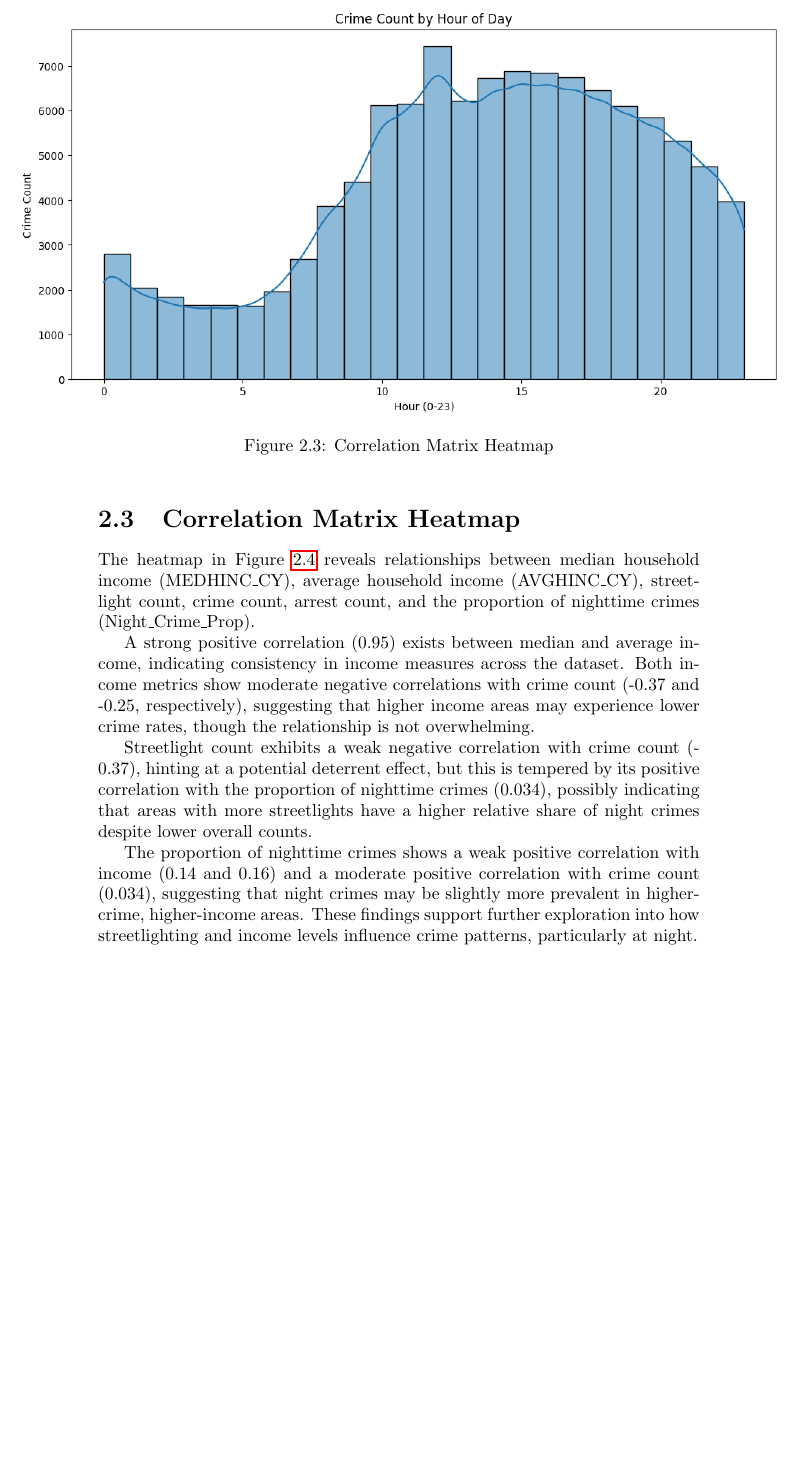
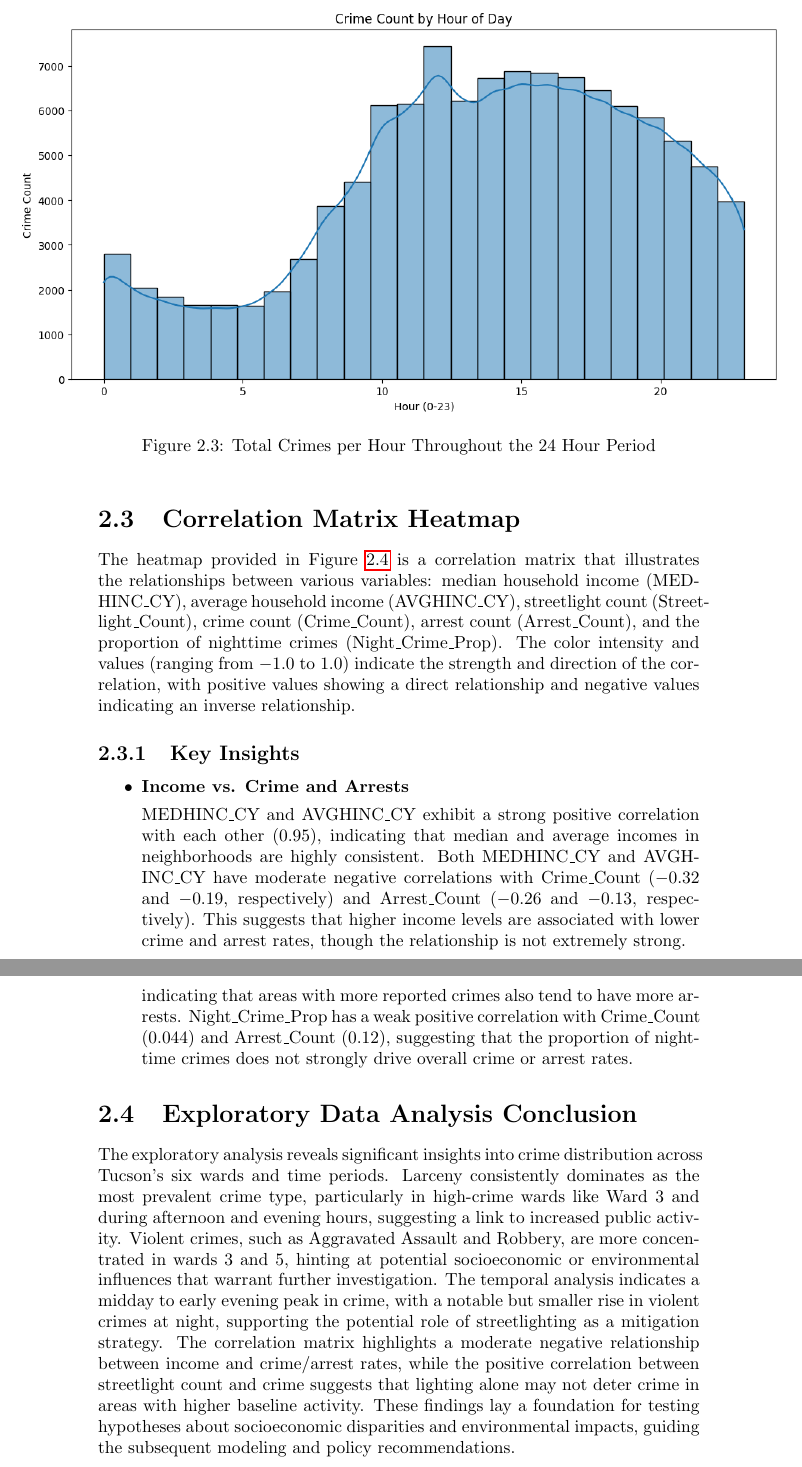
Before and after one commit to nathantebbs/tucson-crime-analysis, a LaTeX thesis (report/csc-380-final-report.tex): part of page 12 of 16 before the commit and two parts of pages 12 and 14 of 18 after it, the two joined at a grey line, cut at the place of the change, the shorter picture padded with empty space. Compiled offline with pdfLaTeX.

Commit message:
data analysis finished

```diff
--- a/report/csc-380-final-report.tex
+++ b/report/csc-380-final-report.tex
@@ -179,15 +180,15 @@ Violent crimes such as Aggravated Assault (red) and Robbery (green) are more pre
     \advance\leftskip-3cm
     \advance\rightskip-3cm
     \includegraphics[keepaspectratio=true,scale=.6]{crime-by-hour}
-    		\caption{Correlation Matrix Heatmap}
+    \caption{Total Crimes per Hour Throughout the 24 Hour Period}
     \label{fig:crime-by-hour}
   \end{center}
 \end{figure}
 
+
+
 \newpage
 \section{Correlation Matrix Heatmap}
-    \par The heatmap in Figure \ref{fig:heatmap} reveals relationships between median household income (MEDHINC\textunderscore CY), average household income (AVGHINC\textunderscore CY), streetlight count, crime count, arrest count, and the proportion of nighttime crimes (Night\textunderscore Crime\textunderscore Prop).
-
-    A strong positive correlation (0.95) exists between median and average income, indicating consistency in income measures across the dataset. Both income metrics show moderate negative correlations with crime count (-0.37 and -0.25, respectively), suggesting that higher income areas may experience lower crime rates, though the relationship is not overwhelming.
+\par The heatmap provided in Figure \ref{fig:heatmap} is a correlation matrix that illustrates the relationships between various variables: median household income (MEDHINC\_CY), average household income (AVGHINC\_CY), streetlight count (Streetlight\_Count), crime count (Crime\_Count), arrest count (Arrest\_Count), and the proportion of nighttime crimes (Night\_Crime\_Prop). The color intensity and values (ranging from $-1.0$ to $1.0$) indicate the strength and direction of the correlation, with positive values showing a direct relationship and negative values indicating an inverse relationship.
 
 
@@ -201,10 +203,19 @@ Violent crimes such as Aggravated Assault (red) and Robbery (green) are more pre
   \end{center}
 \end{figure}
 
+\subsection{Key Insights}
 
-    \par Streetlight count exhibits a weak negative correlation with crime count (-0.37), hinting at a potential deterrent effect, but this is tempered by its positive correlation with the proportion of nighttime crimes (0.034), possibly indicating that areas with more streetlights have a higher relative share of night crimes despite lower overall counts.
+\begin{itemize}
+\item \textbf{Income vs. Crime and Arrests}
+  \par MEDHINC\_CY and AVGHINC\_CY exhibit a strong positive correlation with each other ($0.95$), indicating that median and average incomes in neighborhoods are highly consistent. Both MEDHINC\_CY and AVGHINC\_CY have moderate negative correlations with Crime\_Count ($-0.32$ and $-0.19$, respectively) and Arrest\_Count ($-0.26$ and $-0.13$, respectively). This suggests that higher income levels are associated with lower crime and arrest rates, though the relationship is not extremely strong.
+\item \textbf{Streetlights vs. Crime}
+  \par Streetlight\_Count has a moderate positive correlation with Crime\_Count ($0.56$) and Arrest\_Count ($0.68$), indicating that areas with more streetlights tend to have higher crime and arrest numbers. There is a weak positive correlation between Streetlight\_Count and Night\_Crime\_Prop ($0.20$), suggesting a slight tendency for more streetlights to be associated with a higher proportion of nighttime crimes. The correlation between Streetlight\_Count and income variables ($0.11$ with MEDHINC\_CY, $0.22$ with AVGHINC\_CY) is weak, implying that streetlight presence is not strongly tied to income levels.
+\item \textbf{Crime and Arrests}
+  \par Crime\_Count and Arrest\_Count are strongly positively correlated ($0.97$), indicating that areas with more reported crimes also tend to have more arrests. Night\_Crime\_Prop has a weak positive correlation with Crime\_Count ($0.044$) and Arrest\_Count ($0.12$), suggesting that the proportion of nighttime crimes does not strongly drive overall crime or arrest rates.
+\end{itemize}
 
-    The proportion of nighttime crimes shows a weak positive correlation with income (0.14 and 0.16) and a moderate positive correlation with crime count (0.034), suggesting that night crimes may be slightly more prevalent in higher-crime, higher-income areas. These findings support further exploration into how streetlighting and income levels influence crime patterns, particularly at night.
+\section{Exploratory Data Analysis Conclusion}
+\par The exploratory analysis reveals significant insights into crime distribution across Tucson’s six wards and time periods. Larceny consistently dominates as the most prevalent crime type, particularly in high-crime wards like Ward 3 and during afternoon and evening hours, suggesting a link to increased public activity. Violent crimes, such as Aggravated Assault and Robbery, are more concentrated in wards 3 and 5, hinting at potential socioeconomic or environmental influences that warrant further investigation. The temporal analysis indicates a midday to early evening peak in crime, with a notable but smaller rise in violent crimes at night, supporting the potential role of streetlighting as a mitigation strategy. The correlation matrix highlights a moderate negative relationship between income and crime/arrest rates, while the positive correlation between streetlight count and crime suggests that lighting alone may not deter crime in areas with higher baseline activity. These findings lay a foundation for testing hypotheses about socioeconomic disparities and environmental impacts, guiding the subsequent modeling and policy recommendations.
 
 \chapter{Results}
 
```
Also changed, not shown: report/csc-380-final-report.pdf, report/graphs/87b5b0d7-31ef-4c7c-afb7-2ff6366df6b0.pdf (added), report/graphs/random-forest.png, report/csc-380-final-report.tex (19 more changed lines), 4 other files. Lines whose indentation alone changed are shown as unchanged.
